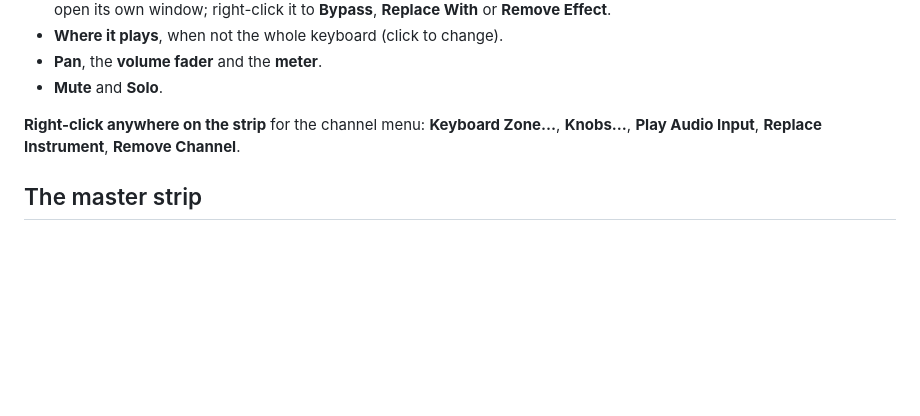
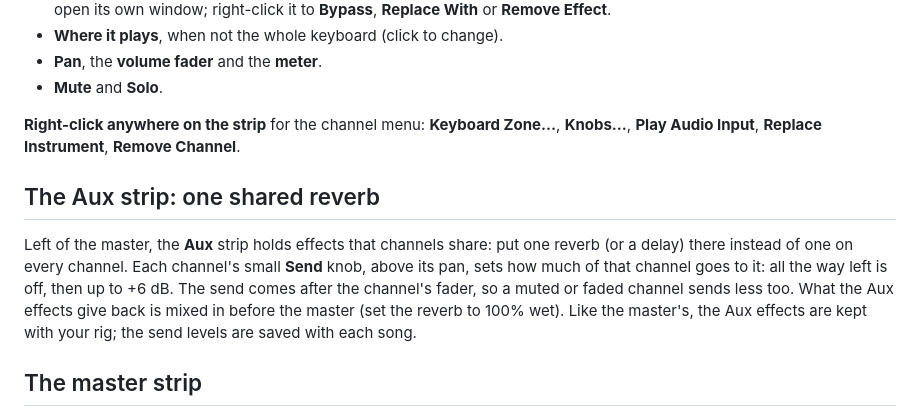
Before and after one commit to xDarkzx/GigChain-Keys, a Markdown page: docs/help/instruments.md, the part around the change. Rendered like a GitHub page; blank space fills up the shorter version.

Commit message:
docs: the aux send in the help, changelog and roadmap

```diff
--- a/docs/help/instruments.md
+++ b/docs/help/instruments.md
@@ -81,6 +81,17 @@ Each channel strip, top to bottom:
 **Right-click anywhere on the strip** for the channel menu: **Keyboard Zone…**,
 **Knobs…**, **Play Audio Input**, **Replace Instrument**, **Remove Channel**.
 
+## The Aux strip: one shared reverb
+
+Left of the master, the **Aux** strip holds effects that channels share:
+put one reverb (or a delay) there instead of one on every channel. Each
+channel's small **Send** knob, above its pan, sets how much of that channel
+goes to it: all the way left is off, then up to +6 dB. The send comes after
+the channel's fader, so a muted or faded channel sends less too. What the
+Aux effects give back is mixed in before the master (set the reverb to 100%
+wet). Like the master's, the Aux effects are kept with your rig; the send
+levels are saved with each song.
+
 ## The master strip
 
 At the right end of the mixer, the **Master** strip is everything together.
```
Also changed, not shown: CHANGELOG.md (+4 -0 lines), docs/ROADMAP.md (+1 -1 lines).
